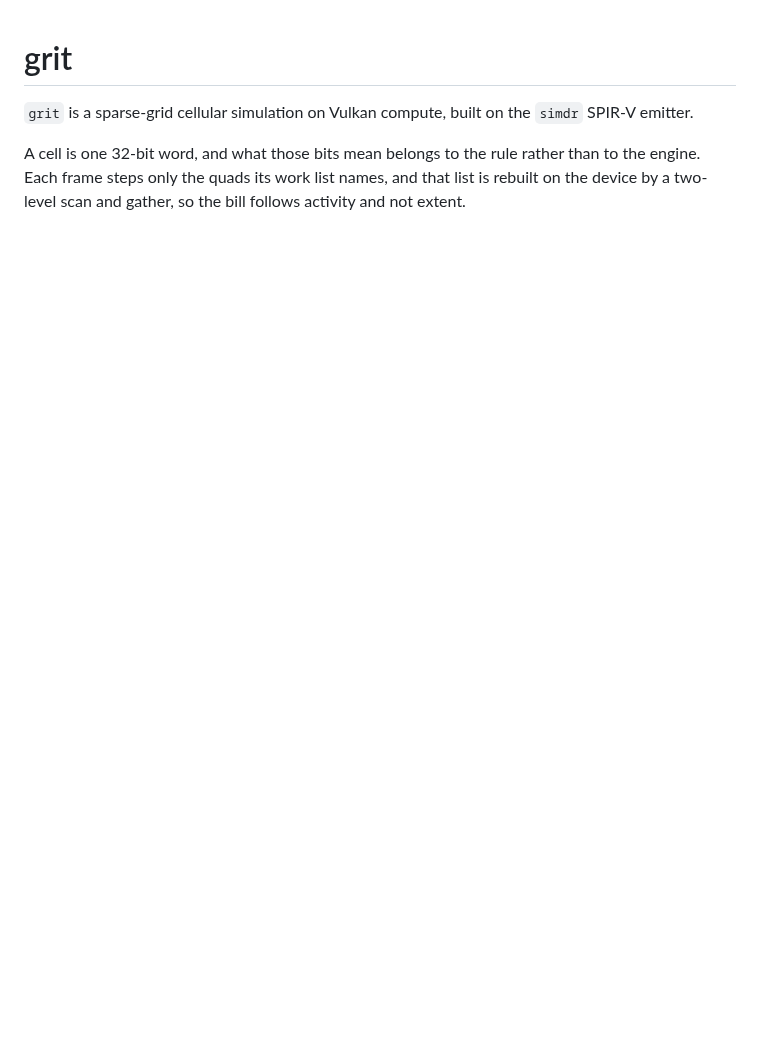
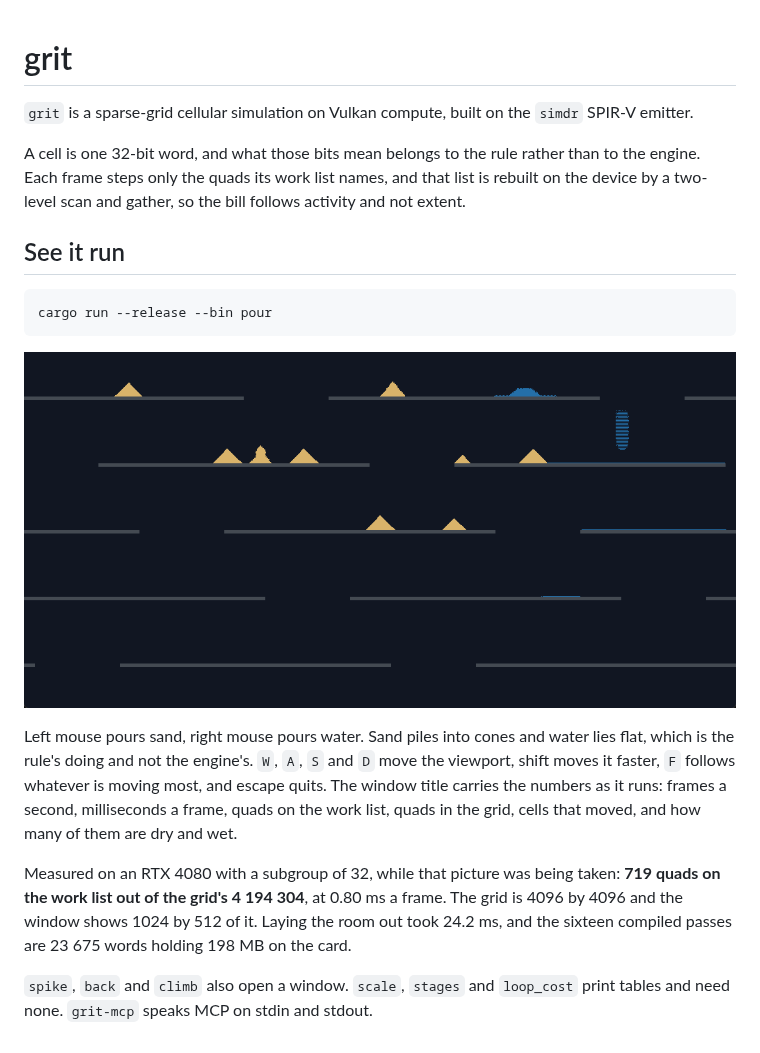
Before and after one commit to MerlijnW70/grit, a Markdown page: README.md, the part around the change. Rendered like a GitHub page; pictures changed too: demos/pour.png (added); blank space fills up the shorter version.

Commit message:
Nine thousand lines of engine and nothing anyone could look at
`demos/` has been empty since it was made and the README was five lines, so a
reader had no way to find out that four of the binaries open a window, let alone
what they show. `pour` has been the demo all along.

The map was also excluded in `.git/info/exclude`, which is local and is not shared,
so anything put there was never going to be committed by anyone. That line is gone.

It is a 4096 by 4096 grid seen through a 1024 by 512 window. Left mouse pours sand
and right mouse pours water; sand piles into cones and water lies flat, and the
picture now in `demos/` was taken while both were falling.

The numbers in the new section are from that run, on an RTX 4080 with a subgroup of
32: 719 quads on the work list against the grid's 4 194 304, 0.80 ms a frame, 24.2
ms to lay the room out, and sixteen passes of 23 675 words holding 198 MB. That
first figure is the README's second paragraph stated as a measurement rather than
as a claim -- the bill follows activity and not extent, and here that is 719
against four million.

````diff
--- a/README.md
+++ b/README.md
@@ -3,3 +3,27 @@
 `grit` is a sparse-grid cellular simulation on Vulkan compute, built on the `simdr` SPIR-V emitter.
 
 A cell is one 32-bit word, and what those bits mean belongs to the rule rather than to the engine. Each frame steps only the quads its work list names, and that list is rebuilt on the device by a two-level scan and gather, so the bill follows activity and not extent.
+
+## See it run
+
+```
+cargo run --release --bin pour
+```
+
+![sand and water poured onto shelves in a 4096 by 4096 grid](demos/pour.png)
+
+Left mouse pours sand, right mouse pours water. Sand piles into cones and water
+lies flat, which is the rule's doing and not the engine's. `W`, `A`, `S` and `D`
+move the viewport, shift moves it faster, `F` follows whatever is moving most, and
+escape quits. The window title carries the numbers as it runs: frames a second,
+milliseconds a frame, quads on the work list, quads in the grid, cells that moved,
+and how many of them are dry and wet.
+
+Measured on an RTX 4080 with a subgroup of 32, while that picture was being taken:
+**719 quads on the work list out of the grid's 4 194 304**, at 0.80 ms a frame. The
+grid is 4096 by 4096 and the window shows 1024 by 512 of it. Laying the room out
+took 24.2 ms, and the sixteen compiled passes are 23 675 words holding 198 MB on
+the card.
+
+`spike`, `back` and `climb` also open a window. `scale`, `stages` and `loop_cost`
+print tables and need none. `grit-mcp` speaks MCP on stdin and stdout.
````
